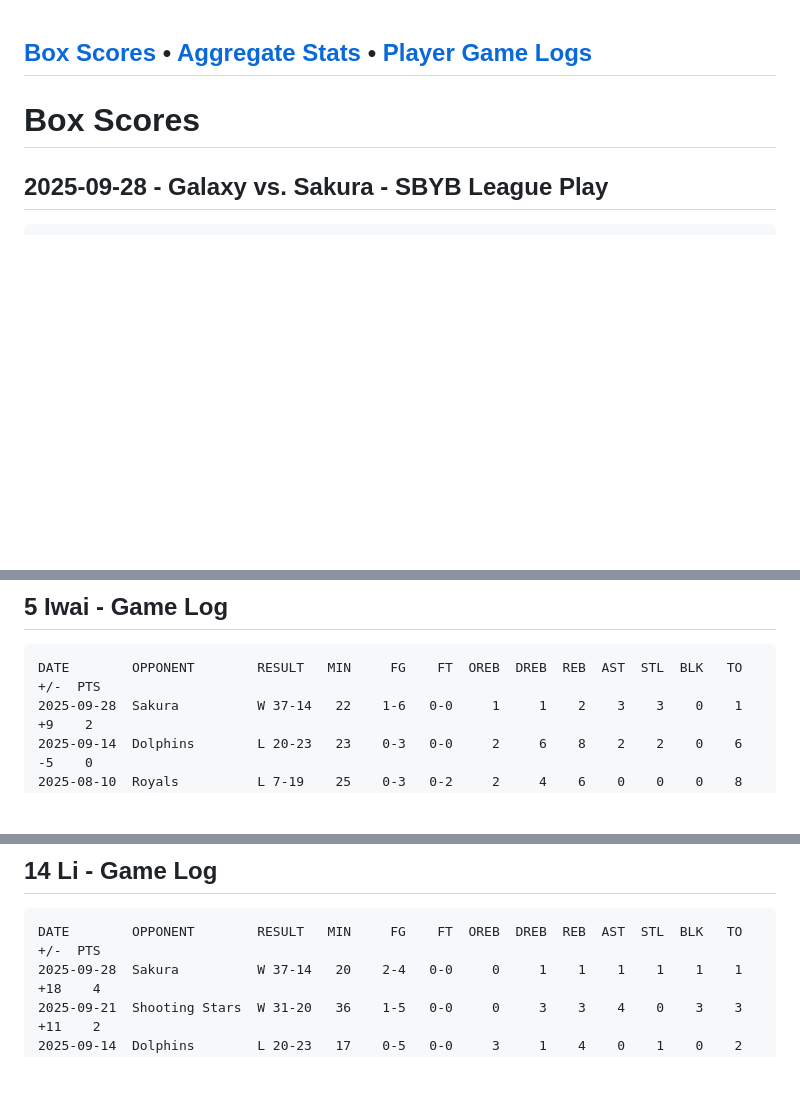
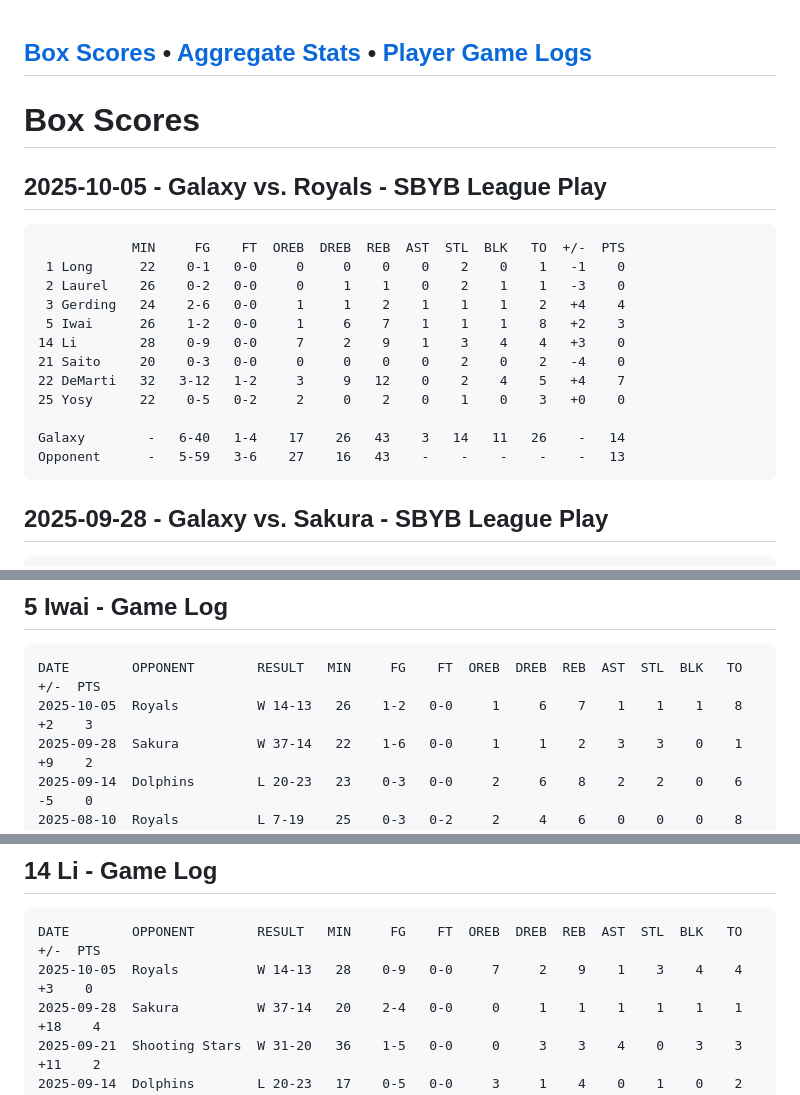
Before and after one commit to sgerding17/galaxy-stats, a Markdown page: README.md, 3 parts joined by grey strips. GitHub-like rendering; blank space fills up the shorter version.

````diff
--- a/README.md
+++ b/README.md
@@ -1,6 +1,21 @@
 [Box Scores](#box-scores) &bull; [Aggregate Stats](#aggregate-stats) &bull; [Player Game Logs](#player-game-logs)
 ---
 # Box Scores
+## 2025-10-05 - Galaxy vs. Royals - SBYB League Play
+```
+            MIN     FG    FT  OREB  DREB  REB  AST  STL  BLK   TO  +/-  PTS
+ 1 Long      22    0-1   0-0     0     0    0    0    2    0    1   -1    0
+ 2 Laurel    26    0-2   0-0     0     1    1    0    2    1    1   -3    0
+ 3 Gerding   24    2-6   0-0     1     1    2    1    1    1    2   +4    4
+ 5 Iwai      26    1-2   0-0     1     6    7    1    1    1    8   +2    3
+14 Li        28    0-9   0-0     7     2    9    1    3    4    4   +3    0
+21 Saito     20    0-3   0-0     0     0    0    0    2    0    2   -4    0
+22 DeMarti   32   3-12   1-2     3     9   12    0    2    4    5   +4    7
+25 Yosy      22    0-5   0-2     2     0    2    0    1    0    3   +0    0
+
+Galaxy        -   6-40   1-4    17    26   43    3   14   11   26    -   14
+Opponent      -   5-59   3-6    27    16   43    -    -    -    -    -   13
+```
 ## 2025-09-28 - Galaxy vs. Sakura - SBYB League Play
 ```
             MIN     FG    FT  OREB  DREB  REB  AST  STL  BLK   TO  +/-  PTS
@@ -451,6 +469,7 @@ DATE        OPPONENT        RESULT   MIN     FG    FT  OREB  DREB  REB  AST  STL
 ##  5 Iwai - Game Log
 ```
 DATE        OPPONENT        RESULT   MIN     FG    FT  OREB  DREB  REB  AST  STL  BLK   TO  +/-  PTS
+2025-10-05  Royals          W 14-13   26    1-2   0-0     1     6    7    1    1    1    8   +2    3
 2025-09-28  Sakura          W 37-14   22    1-6   0-0     1     1    2    3    3    0    1   +9    2
 2025-09-14  Dolphins        L 20-23   23    0-3   0-0     2     6    8    2    2    0    6   -5    0
 2025-08-10  Royals          L 7-19    25    0-3   0-2     2     4    6    0    0    0    8   -9    0
@@ -476,6 +495,7 @@ DATE        OPPONENT        RESULT   MIN     FG    FT  OREB  DREB  REB  AST  STL
 ## 14 Li - Game Log
 ```
 DATE        OPPONENT        RESULT   MIN     FG    FT  OREB  DREB  REB  AST  STL  BLK   TO  +/-  PTS
+2025-10-05  Royals          W 14-13   28    0-9   0-0     7     2    9    1    3    4    4   +3    0
 2025-09-28  Sakura          W 37-14   20    2-4   0-0     0     1    1    1    1    1    1  +18    4
 2025-09-21  Shooting Stars  W 31-20   36    1-5   0-0     0     3    3    4    0    3    3  +11    2
 2025-09-14  Dolphins        L 20-23   17    0-5   0-0     3     1    4    0    1    0    2  +13    0
````
Also changed, not shown: other parts of README.md (+27 -20 lines).
